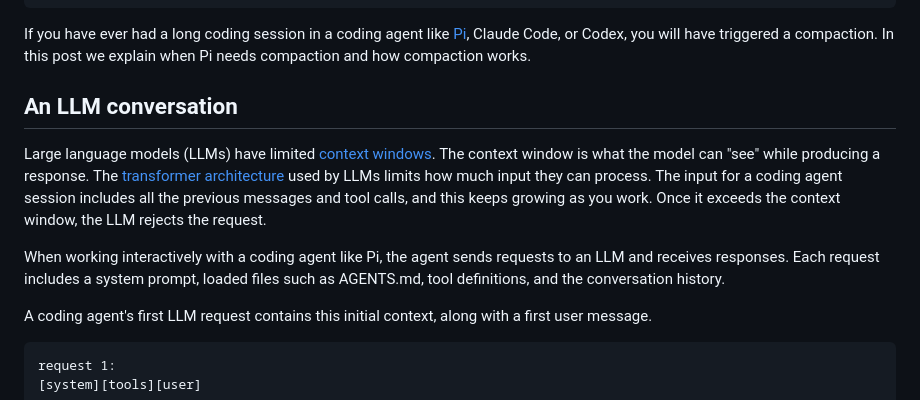
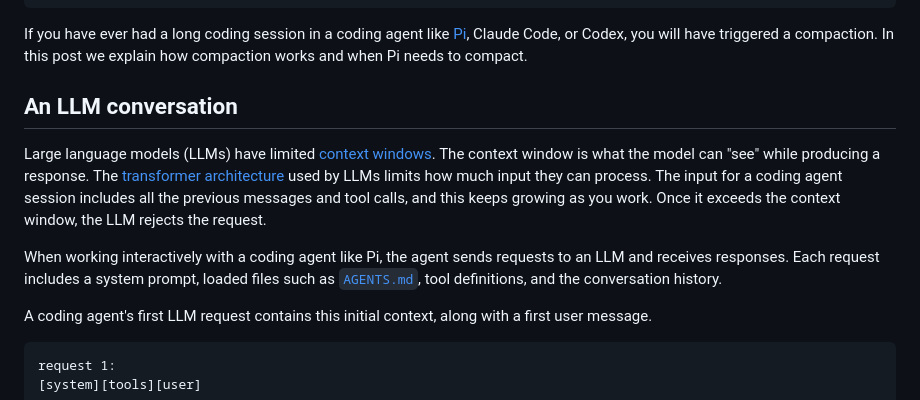
Before and after one commit to earendil-works/website, a Markdown page: posts/compaction-in-pi.md, the part around the change. GitHub-like rendering.

Commit message:
Compaction: More changes

```diff
--- a/posts/compaction-in-pi.md
+++ b/posts/compaction-in-pi.md
@@ -10,7 +10,7 @@ subject: How Compaction Works in Pi
 ---
 
 If you have ever had a long coding session in a coding agent like [Pi](https://pi.dev), Claude Code, or Codex, you will have triggered a compaction.
-In this post we explain when Pi needs compaction and how compaction works.
+In this post we explain how compaction works and when Pi needs to compact.
 
 ## An LLM conversation
 Large language models (LLMs) have limited [context windows](https://en.wikipedia.org/wiki/Context_window).
@@ -20,7 +20,7 @@ The input for a coding agent session includes all the previous messages and tool
 Once it exceeds the context window, the LLM rejects the request.
 
 When working interactively with a coding agent like Pi, the agent sends requests to an LLM and receives responses.
-Each request includes a system prompt, loaded files such as AGENTS.md, tool definitions, and the conversation history.
+Each request includes a system prompt, loaded files such as [`AGENTS.md`](https://agents.md/), tool definitions, and the conversation history.
 
 A coding agent's first LLM request contains this initial context, along with a first user message.
 
```
